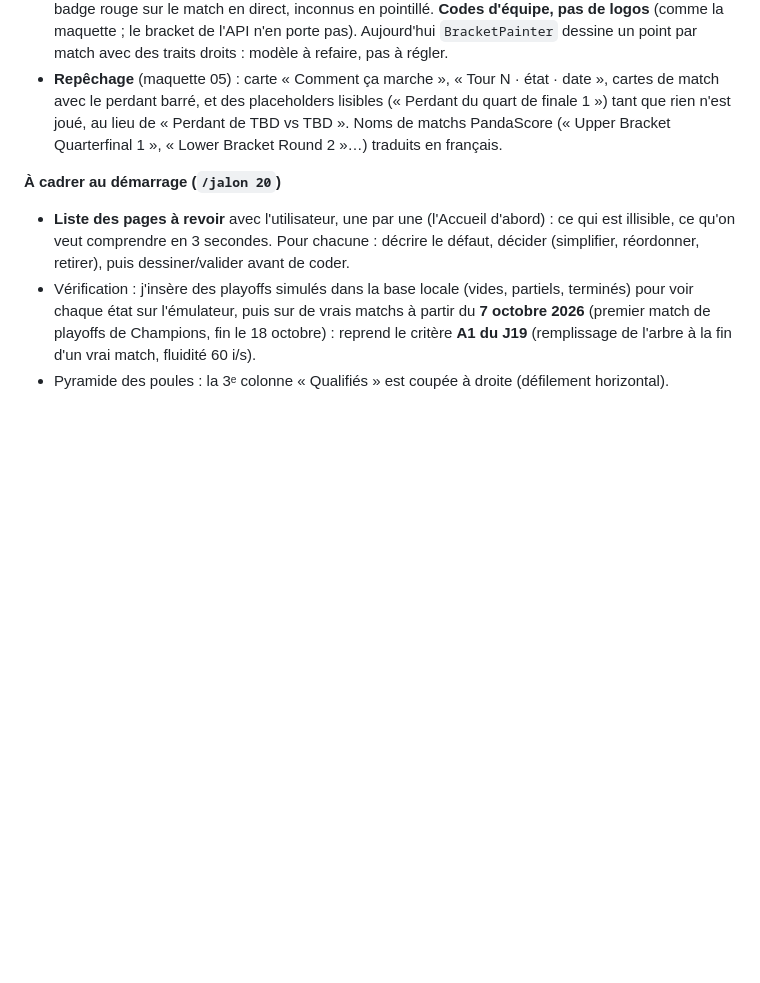
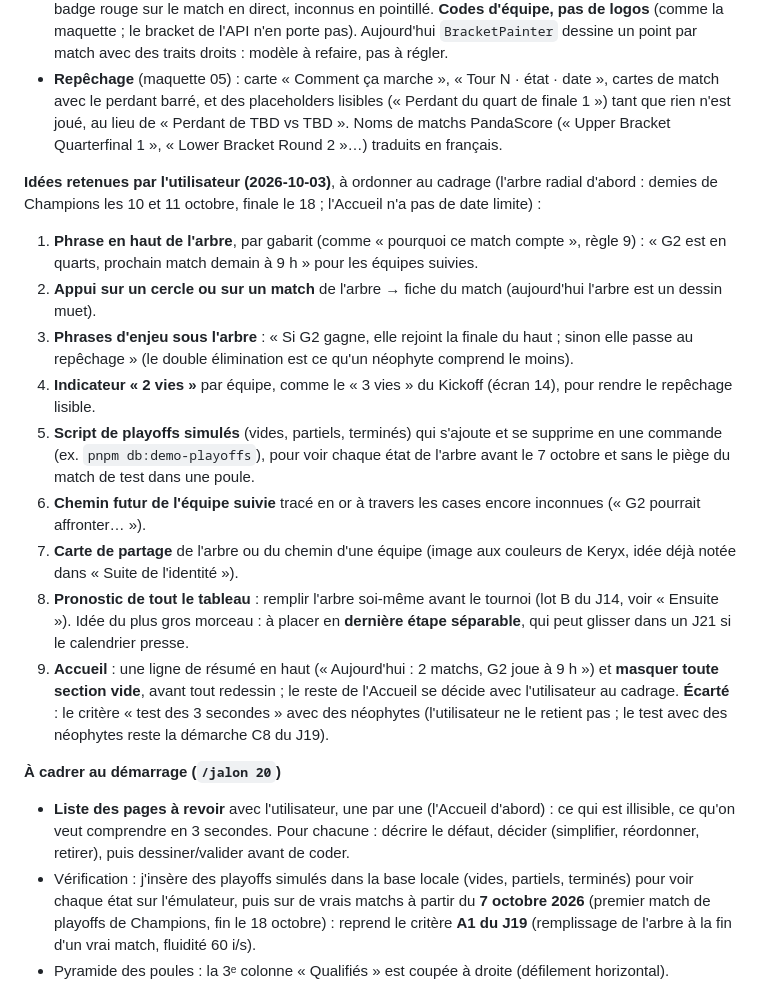
Before and after one commit to ThibaultCauche/news, a Markdown page: docs/04-jalons.md, the part around the change. Rendered like a GitHub page; blank space fills up the shorter version.

Commit message:
docs: J20, idées retenues (arbre, repêchage, Accueil)
Co-Authored-By: Claude Sonnet 5.5 <noreply@anthropic.com>

```diff
--- a/docs/04-jalons.md
+++ b/docs/04-jalons.md
@@ -689,6 +689,18 @@ Profil remis à zéro (`pm clear`), API coupée (`adb reverse --remove`) ou rale
 - **Arbre de la phase finale = par équipes** (maquette 02/07) : 8 cercles sur l'anneau extérieur (les équipes des quarts), puis 4, puis 2, le match décisif au centre (compte à rebours, puis trophée et champion) ; arcs courbes, étiquettes « QUARTS » / « DEMIES », chemin en or de l'équipe suivie, badge rouge sur le match en direct, inconnus en pointillé. **Codes d'équipe, pas de logos** (comme la maquette ; le bracket de l'API n'en porte pas). Aujourd'hui `BracketPainter` dessine un point par match avec des traits droits : modèle à refaire, pas à régler.
 - **Repêchage** (maquette 05) : carte « Comment ça marche », « Tour N · état · date », cartes de match avec le perdant barré, et des placeholders lisibles (« Perdant du quart de finale 1 ») tant que rien n'est joué, au lieu de « Perdant de TBD vs TBD ». Noms de matchs PandaScore (« Upper Bracket Quarterfinal 1 », « Lower Bracket Round 2 »…) traduits en français.
 
+**Idées retenues par l'utilisateur (2026-10-03)**, à ordonner au cadrage (l'arbre radial d'abord : demies de Champions les 10 et 11 octobre, finale le 18 ; l'Accueil n'a pas de date limite) :
+1. **Phrase en haut de l'arbre**, par gabarit (comme « pourquoi ce match compte », règle 9) : « G2 est en quarts, prochain match demain à 9 h » pour les équipes suivies.
+2. **Appui sur un cercle ou sur un match** de l'arbre → fiche du match (aujourd'hui l'arbre est un dessin muet).
+3. **Phrases d'enjeu sous l'arbre** : « Si G2 gagne, elle rejoint la finale du haut ; sinon elle passe au repêchage » (le double élimination est ce qu'un néophyte comprend le moins).
+4. **Indicateur « 2 vies »** par équipe, comme le « 3 vies » du Kickoff (écran 14), pour rendre le repêchage lisible.
+5. **Script de playoffs simulés** (vides, partiels, terminés) qui s'ajoute et se supprime en une commande (ex. `pnpm db:demo-playoffs`), pour voir chaque état de l'arbre avant le 7 octobre et sans le piège du match de test dans une poule.
+6. **Chemin futur de l'équipe suivie** tracé en or à travers les cases encore inconnues (« G2 pourrait affronter… »).
+7. **Carte de partage** de l'arbre ou du chemin d'une équipe (image aux couleurs de Keryx, idée déjà notée dans « Suite de l'identité »).
+8. **Pronostic de tout le tableau** : remplir l'arbre soi-même avant le tournoi (lot B du J14, voir « Ensuite »). Idée du plus gros morceau : à placer en **dernière étape séparable**, qui peut glisser dans un J21 si le calendrier presse.
+9. **Accueil** : une ligne de résumé en haut (« Aujourd'hui : 2 matchs, G2 joue à 9 h ») et **masquer toute section vide**, avant tout redessin ; le reste de l'Accueil se décide avec l'utilisateur au cadrage.
+**Écarté** : le critère « test des 3 secondes » avec des néophytes (l'utilisateur ne le retient pas ; le test avec des néophytes reste la démarche C8 du J19).
+
 **À cadrer au démarrage (`/jalon 20`)**
 - **Liste des pages à revoir** avec l'utilisateur, une par une (l'Accueil d'abord) : ce qui est illisible, ce qu'on veut comprendre en 3 secondes. Pour chacune : décrire le défaut, décider (simplifier, réordonner, retirer), puis dessiner/valider avant de coder.
 - Vérification : j'insère des playoffs simulés dans la base locale (vides, partiels, terminés) pour voir chaque état sur l'émulateur, puis sur de vrais matchs à partir du **7 octobre 2026** (premier match de playoffs de Champions, fin le 18 octobre) : reprend le critère **A1 du J19** (remplissage de l'arbre à la fin d'un vrai match, fluidité 60 i/s).
```
Also changed, not shown: docs/00-vision-feuille-de-route.md (+1 -0 lines).
